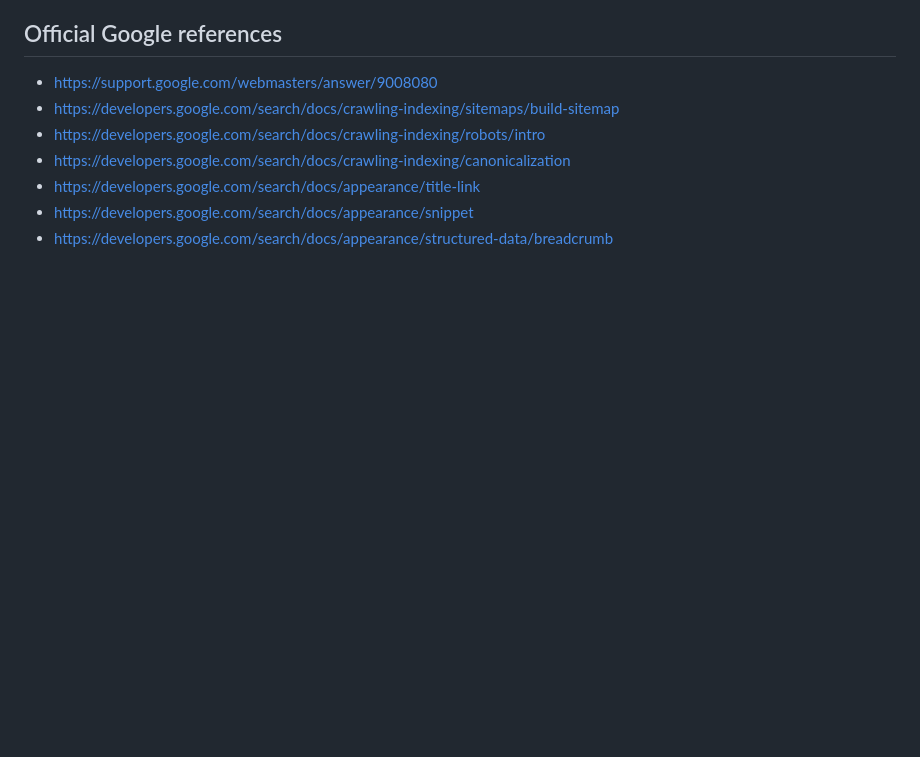
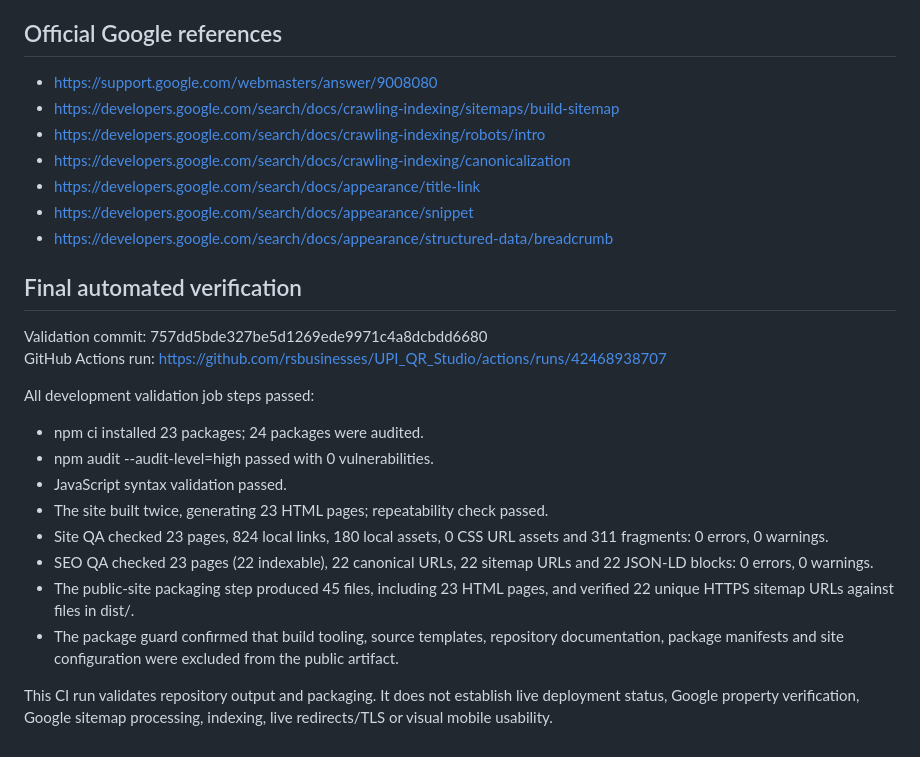
Before and after one commit to rsbusinesses/UPI_QR_Studio, a Markdown page: TECHNICAL-SEO-AUDIT.md, the part around the change. GitHub-like rendering; blank space fills up the shorter version.

Commit message:
docs: record phase 3 technical SEO validation

```diff
--- a/TECHNICAL-SEO-AUDIT.md
+++ b/TECHNICAL-SEO-AUDIT.md
@@ -127,3 +127,22 @@ This configuration takes effect only after these development changes are deliber
 - https://developers.google.com/search/docs/appearance/title-link
 - https://developers.google.com/search/docs/appearance/snippet
 - https://developers.google.com/search/docs/appearance/structured-data/breadcrumb
+
+
+## Final automated verification
+
+Validation commit: 757dd5bde327be5d1269ede9971c4a8dcbdd6680
+GitHub Actions run: https://github.com/rsbusinesses/UPI_QR_Studio/actions/runs/42468938707
+
+All development validation job steps passed:
+
+- npm ci installed 23 packages; 24 packages were audited.
+- npm audit --audit-level=high passed with 0 vulnerabilities.
+- JavaScript syntax validation passed.
+- The site built twice, generating 23 HTML pages; repeatability check passed.
+- Site QA checked 23 pages, 824 local links, 180 local assets, 0 CSS URL assets and 311 fragments: 0 errors, 0 warnings.
+- SEO QA checked 23 pages (22 indexable), 22 canonical URLs, 22 sitemap URLs and 22 JSON-LD blocks: 0 errors, 0 warnings.
+- The public-site packaging step produced 45 files, including 23 HTML pages, and verified 22 unique HTTPS sitemap URLs against files in dist/.
+- The package guard confirmed that build tooling, source templates, repository documentation, package manifests and site configuration were excluded from the public artifact.
+
+This CI run validates repository output and packaging. It does not establish live deployment status, Google property verification, Google sitemap processing, indexing, live redirects/TLS or visual mobile usability.
```
